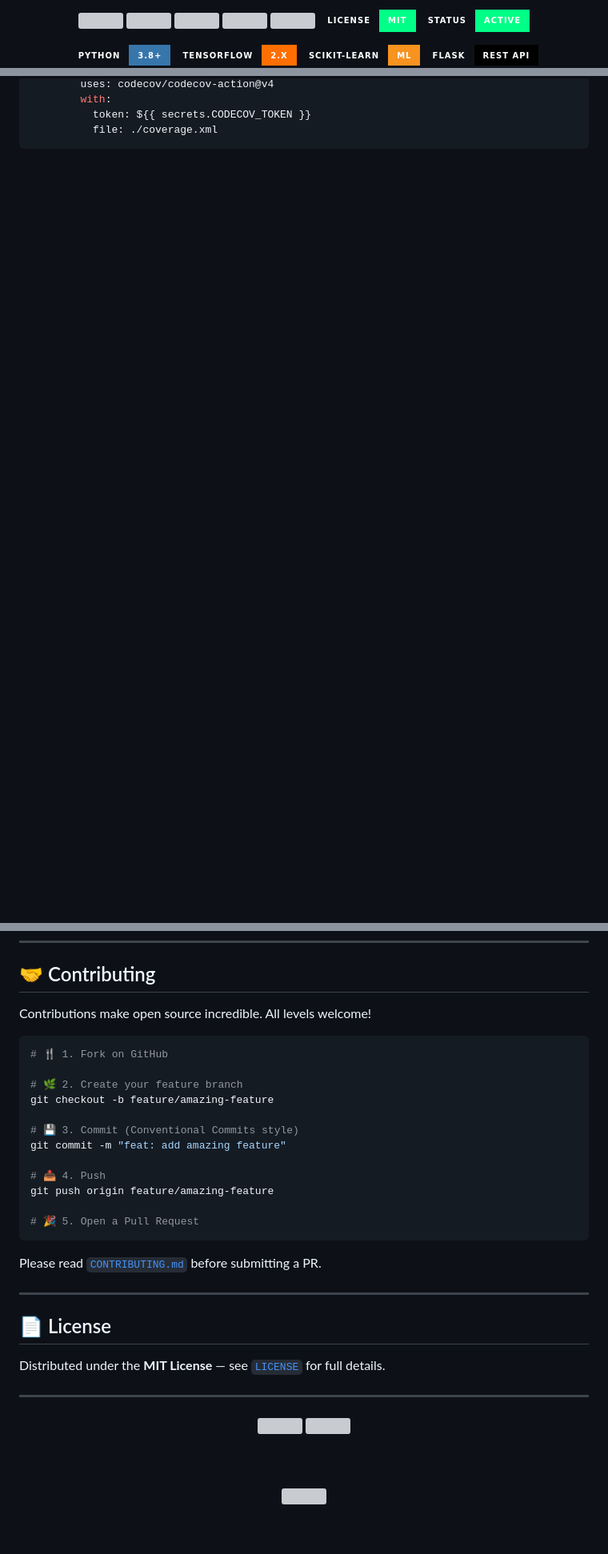
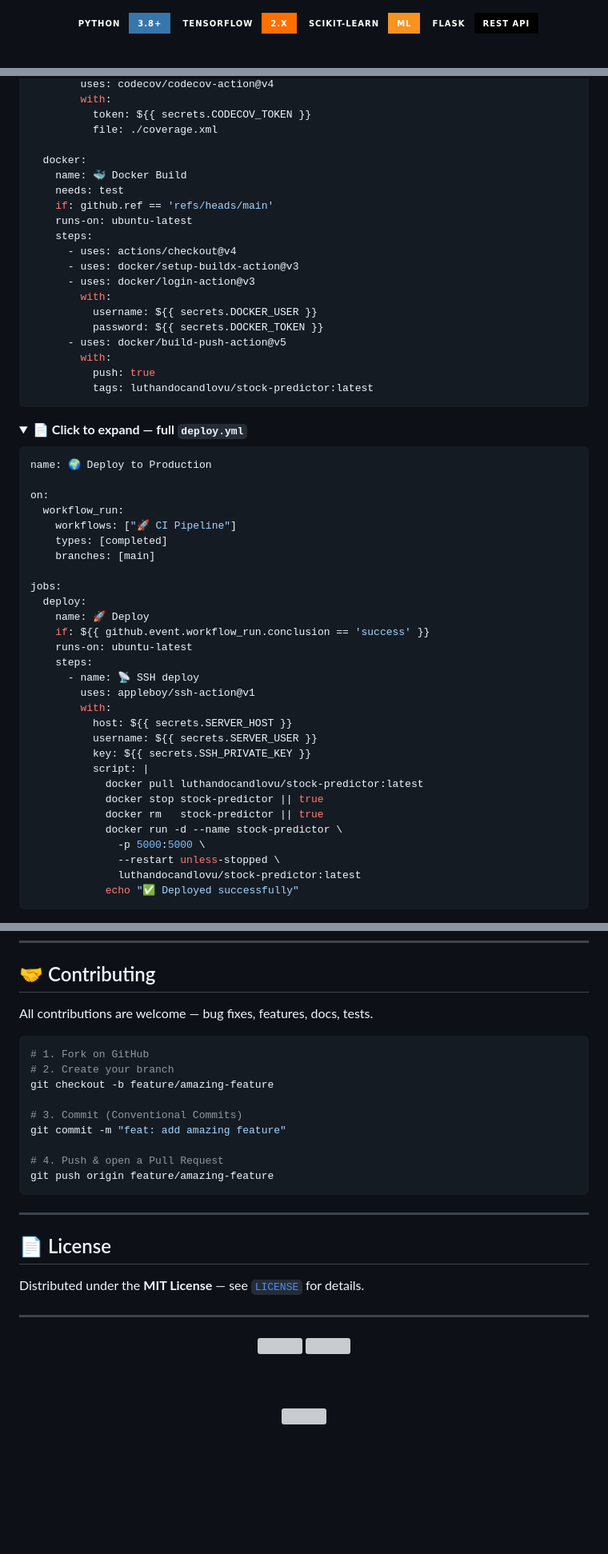
Before and after one commit to LuthandoCandlovu/Stock-Predictor, a Markdown page: README.md, 3 parts joined by grey strips. Shown at 80% size. Drawn GitHub-style; folded sections open; badges without logos; blank space fills up the shorter version; grey boxes are pictures that could not be loaded.

````diff
--- a/README.md
+++ b/README.md
@@ -27,7 +32,5 @@
   <a href="#">
     <img src="https://img.shields.io/codecov/c/github/LuthandoCandlovu/Stock-Predictor?style=for-the-badge&logo=codecov&labelColor=0d1117&color=7B2FF7" />
   </a>
-  <img src="https://img.shields.io/badge/License-MIT-00FF87?style=for-the-badge&labelColor=0d1117" />
-  <img src="https://img.shields.io/badge/Status-Active-00FF87?style=for-the-badge&logo=statuspage&labelColor=0d1117" />
 </p>
 
@@ -423,6 +380,59 @@ jobs:
         with:
           token: ${{ secrets.CODECOV_TOKEN }}
           file: ./coverage.xml
+
+  docker:
+    name: 🐳 Docker Build
+    needs: test
+    if: github.ref == 'refs/heads/main'
+    runs-on: ubuntu-latest
+    steps:
+      - uses: actions/checkout@v4
+      - uses: docker/setup-buildx-action@v3
+      - uses: docker/login-action@v3
+        with:
+          username: ${{ secrets.DOCKER_USER }}
+          password: ${{ secrets.DOCKER_TOKEN }}
+      - uses: docker/build-push-action@v5
+        with:
+          push: true
+          tags: luthandocandlovu/stock-predictor:latest
 ```
 
 </details>
+
+<details>
+<summary><b>📄 Click to expand — full <code>deploy.yml</code></b></summary>
+
+```yaml
+name: 🌍 Deploy to Production
+
+on:
+  workflow_run:
+    workflows: ["🚀 CI Pipeline"]
+    types: [completed]
+    branches: [main]
+
+jobs:
+  deploy:
+    name: 🚀 Deploy
+    if: ${{ github.event.workflow_run.conclusion == 'success' }}
+    runs-on: ubuntu-latest
+    steps:
+      - name: 📡 SSH deploy
+        uses: appleboy/ssh-action@v1
+        with:
+          host: ${{ secrets.SERVER_HOST }}
+          username: ${{ secrets.SERVER_USER }}
+          key: ${{ secrets.SSH_PRIVATE_KEY }}
+          script: |
+            docker pull luthandocandlovu/stock-predictor:latest
+            docker stop stock-predictor || true
+            docker rm   stock-predictor || true
+            docker run -d --name stock-predictor \
+              -p 5000:5000 \
+              --restart unless-stopped \
+              luthandocandlovu/stock-predictor:latest
+            echo "✅ Deployed successfully"
+```
+
@@ -518,30 +537,25 @@ GET /api/tickers
 
 ## 🤝 Contributing
 
-Contributions make open source incredible. All levels welcome!
+All contributions are welcome — bug fixes, features, docs, tests.
 
 ```bash
-# 🍴 1. Fork on GitHub
-
-# 🌿 2. Create your feature branch
+# 1. Fork on GitHub
+# 2. Create your branch
 git checkout -b feature/amazing-feature
 
-# 💾 3. Commit (Conventional Commits style)
+# 3. Commit (Conventional Commits)
 git commit -m "feat: add amazing feature"
 
-# 📤 4. Push
+# 4. Push & open a Pull Request
 git push origin feature/amazing-feature
-
-# 🎉 5. Open a Pull Request
 ```
-
-Please read [`CONTRIBUTING.md`](CONTRIBUTING.md) before submitting a PR.
 
 ---
 
 ## 📄 License
 
-Distributed under the **MIT License** — see [`LICENSE`](LICENSE) for full details.
+Distributed under the **MIT License** — see [`LICENSE`](LICENSE) for details.
 
 ---
 
````
Also changed, not shown: other parts of README.md (+145 -172 lines).
